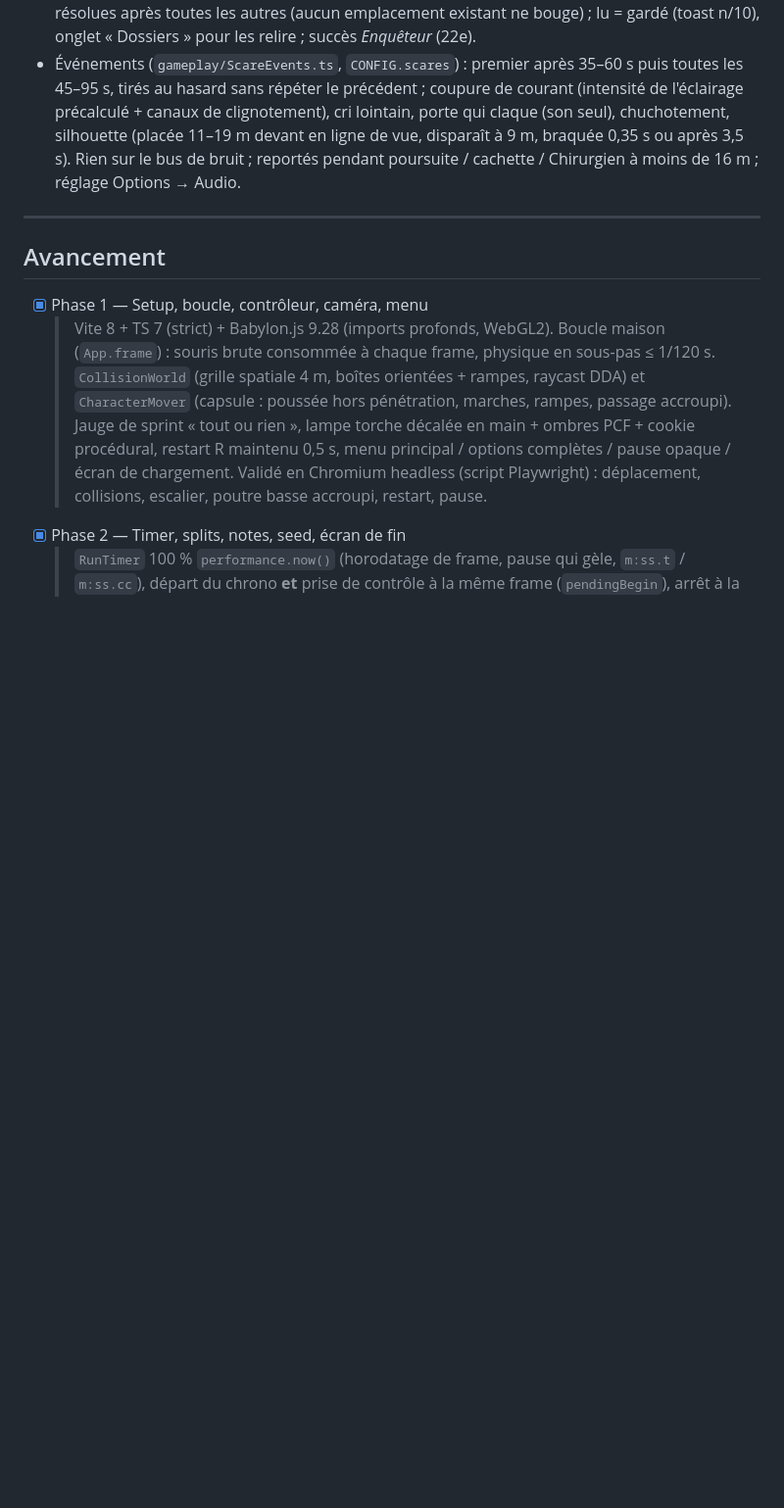
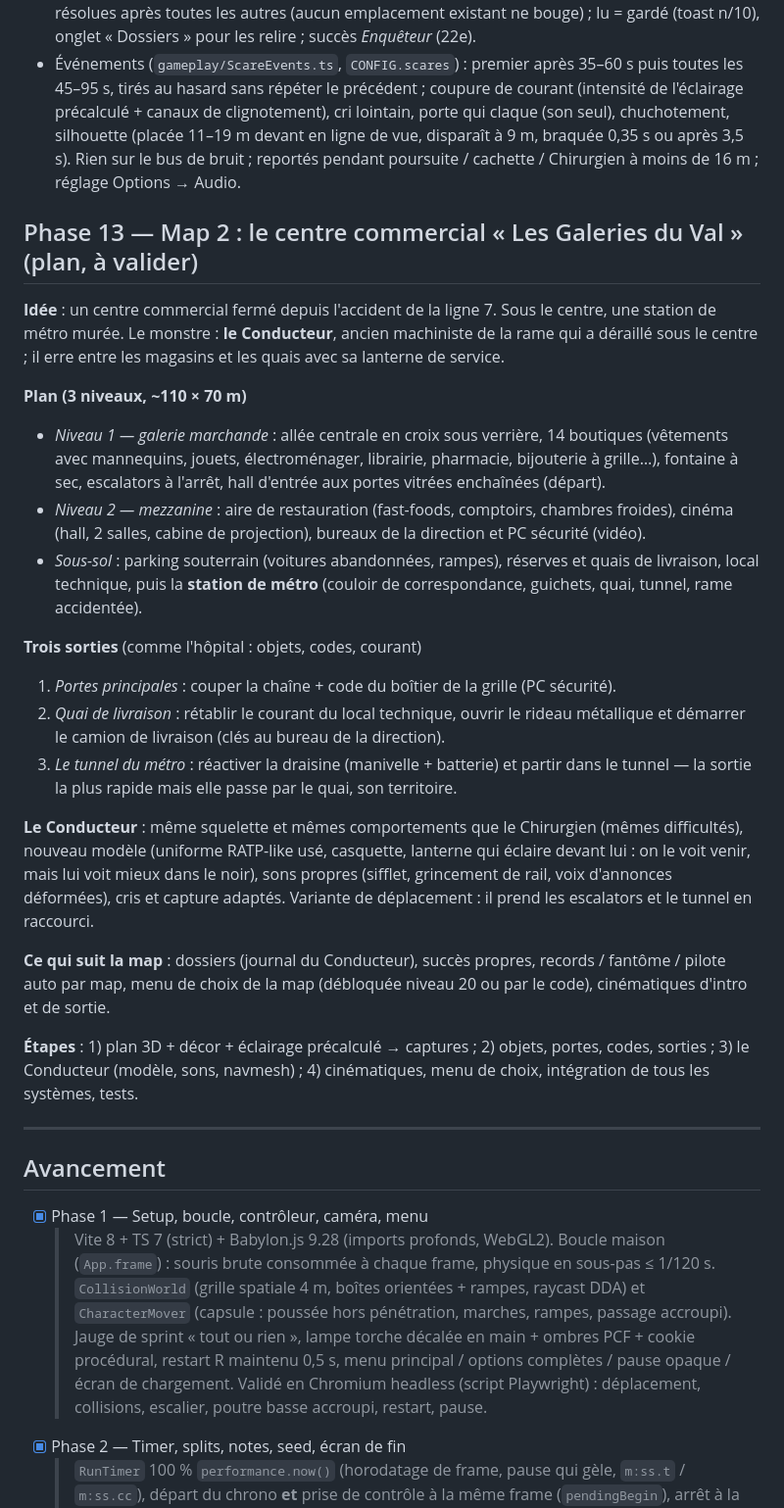
Before and after one commit to siouty8-droid/Granny-fan, a Markdown page: PLAN.md, the part around the change. Shown at 98% size. GitHub-like rendering; blank space fills up the shorter version.

Commit message:
Plan de la map 2 : centre commercial et le Conducteur (à valider)
Co-Authored-By: Claude Opus 5.5 <noreply@anthropic.com>
Claude-Session: https://claude.ai/code/session_01CxabaFwVFVAGkdag8qEi5E

```diff
--- a/PLAN.md
+++ b/PLAN.md
@@ -554,6 +554,43 @@ Le code « tout débloquer » ne donne ni succès ni records.
   ou après 3,5 s). Rien sur le bus de bruit ; reportés pendant poursuite / cachette / Chirurgien à
   moins de 16 m ; réglage Options → Audio.
 
+## Phase 13 — Map 2 : le centre commercial « Les Galeries du Val » (plan, à valider)
+
+**Idée** : un centre commercial fermé depuis l'accident de la ligne 7. Sous le centre, une station de
+métro murée. Le monstre : **le Conducteur**, ancien machiniste de la rame qui a déraillé sous le
+centre ; il erre entre les magasins et les quais avec sa lanterne de service.
+
+**Plan (3 niveaux, ~110 × 70 m)**
+- *Niveau 1 — galerie marchande* : allée centrale en croix sous verrière, 14 boutiques (vêtements
+  avec mannequins, jouets, électroménager, librairie, pharmacie, bijouterie à grille…), fontaine
+  à sec, escalators à l'arrêt, hall d'entrée aux portes vitrées enchaînées (départ).
+- *Niveau 2 — mezzanine* : aire de restauration (fast-foods, comptoirs, chambres froides), cinéma
+  (hall, 2 salles, cabine de projection), bureaux de la direction et PC sécurité (vidéo).
+- *Sous-sol* : parking souterrain (voitures abandonnées, rampes), réserves et quais de livraison,
+  local technique, puis la **station de métro** (couloir de correspondance, guichets, quai, tunnel,
+  rame accidentée).
+
+**Trois sorties** (comme l'hôpital : objets, codes, courant)
+1. *Portes principales* : couper la chaîne + code du boîtier de la grille (PC sécurité).
+2. *Quai de livraison* : rétablir le courant du local technique, ouvrir le rideau métallique et
+   démarrer le camion de livraison (clés au bureau de la direction).
+3. *Le tunnel du métro* : réactiver la draisine (manivelle + batterie) et partir dans le tunnel —
+   la sortie la plus rapide mais elle passe par le quai, son territoire.
+
+**Le Conducteur** : même squelette et mêmes comportements que le Chirurgien (mêmes difficultés),
+nouveau modèle (uniforme RATP-like usé, casquette, lanterne qui éclaire devant lui : on le voit
+venir, mais lui voit mieux dans le noir), sons propres (sifflet, grincement de rail, voix
+d'annonces déformées), cris et capture adaptés. Variante de déplacement : il prend les escalators
+et le tunnel en raccourci.
+
+**Ce qui suit la map** : dossiers (journal du Conducteur), succès propres, records / fantôme /
+pilote auto par map, menu de choix de la map (débloquée niveau 20 ou par le code), cinématiques
+d'intro et de sortie.
+
+**Étapes** : 1) plan 3D + décor + éclairage précalculé → captures ; 2) objets, portes, codes,
+sorties ; 3) le Conducteur (modèle, sons, navmesh) ; 4) cinématiques, menu de choix, intégration
+de tous les systèmes, tests.
+
 ---
 
 ## Avancement
```
